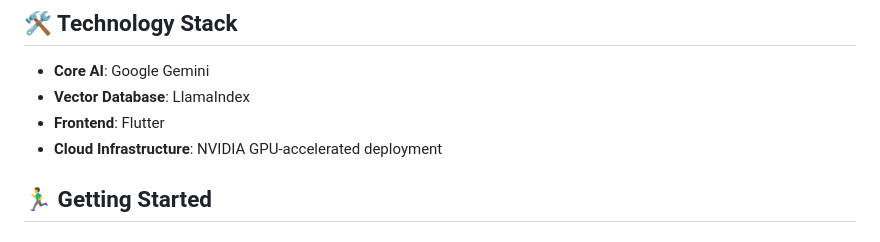
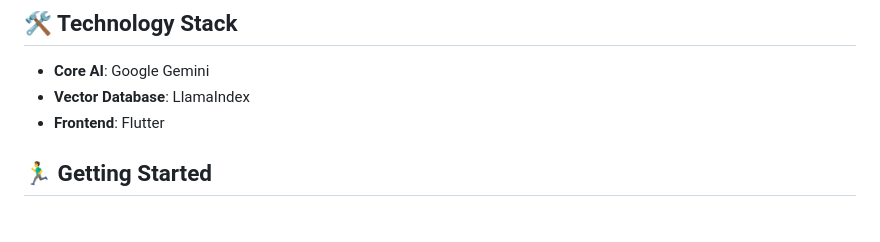
Before and after one commit to Luo-Innovation-Lab/FlutterChatbot, a Markdown page: README.md, the part around the change printed below. Rendered like a GitHub page.

```diff
--- a/README.md
+++ b/README.md
@@ -36,7 +36,6 @@ InstaAid is a groundbreaking AI-driven health assistant chatbot designed to empo
 - **Core AI**: Google Gemini
 - **Vector Database**: LlamaIndex
 - **Frontend**: Flutter
-- **Cloud Infrastructure**: NVIDIA GPU-accelerated deployment
 
 ## 🏃‍♂️ Getting Started
 
```
Also changed, not shown: other parts of README.md (+1 -1 lines).
